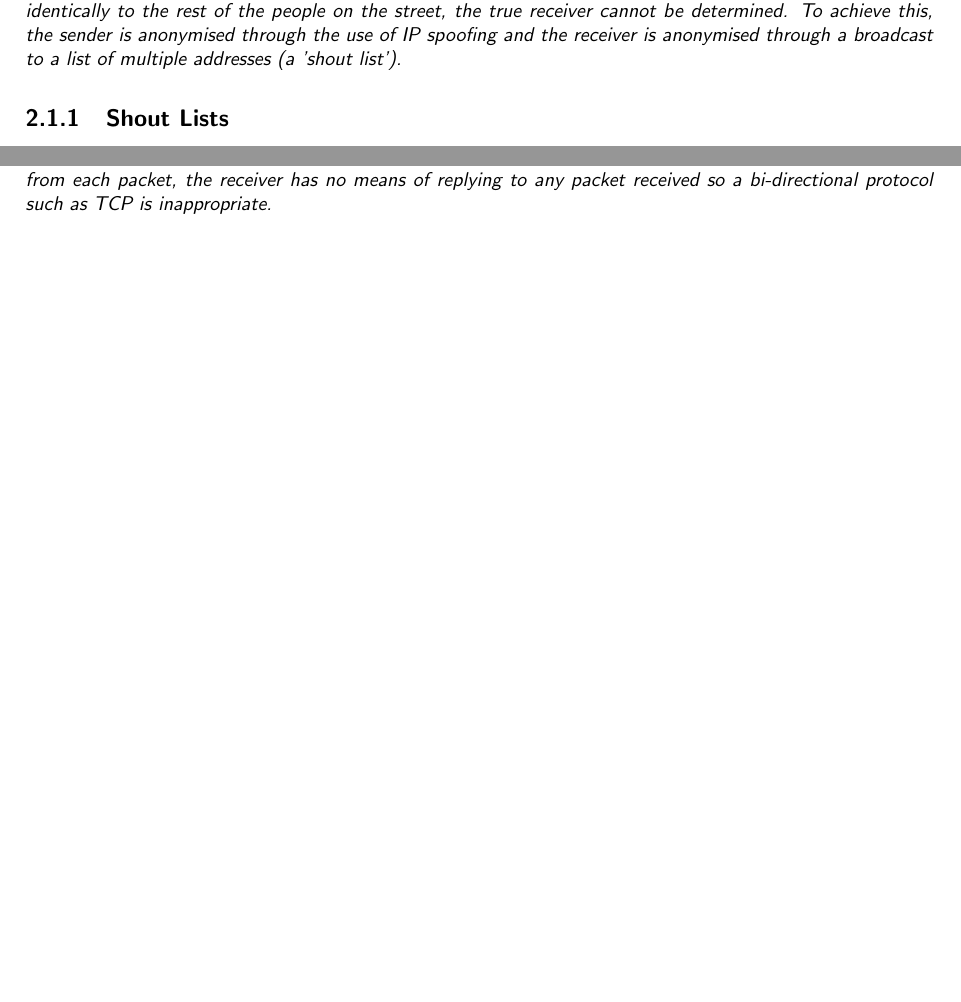
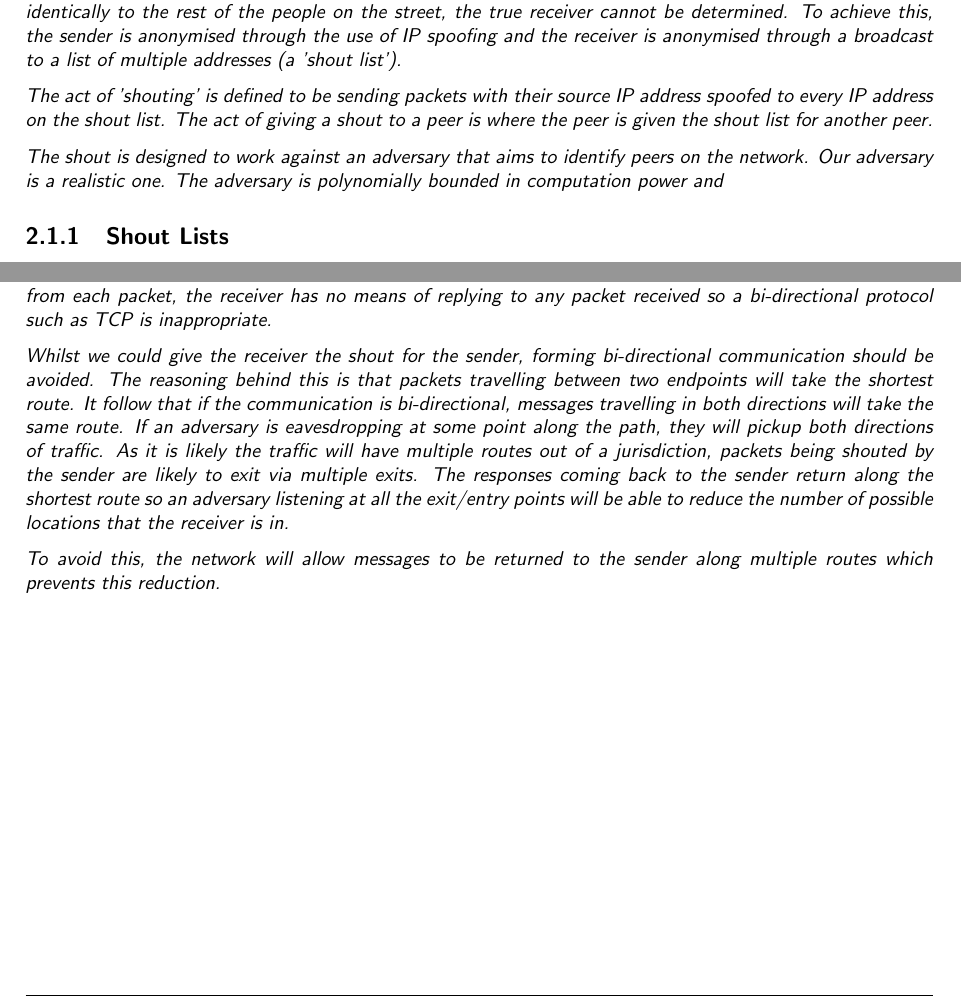
Before and after one commit to LukeusMaximus/shadow-p2p, a LaTeX thesis (docs/thesis.tex): two parts of pages 29 and 30 of 41, joined at a grey line, cut so that both start at the same text, the shorter picture padded with empty space. Compiled offline with pdfLaTeX; a LaTeX package or settings file that is missing is left out.

Commit message:
Defining adversary.

```diff
--- a/docs/thesis.tex
+++ b/docs/thesis.tex
@@ -411,7 +411,9 @@ and understand research-level material.
 
 A 'shout' is the method this project uses for anonymous point to point communication. By analogy, it is as if the sender were shouting to a street full of people behind a wall. The sender cannot be seen by those on the street due to the wall and those on the street all appear to ignore what was shouted. As the receiver acts identically to the rest of the people on the street, the true receiver cannot be determined. To achieve this, the sender is anonymised through the use of IP spoofing and the receiver is anonymised through a broadcast to a list of multiple addresses (a 'shout list').
 
+The act of 'shouting' is defined to be sending packets with their source IP address spoofed to every IP address on the shout list. The act of giving a shout to a peer is where the peer is given the shout list for another peer.
 
+The shout is designed to work against an adversary that aims to identify peers on the network. Our adversary is a realistic one. The adversary is polynomially bounded in computation power and
 
 \subsection{Shout Lists}
 
@@ -434,6 +436,10 @@ Ideally, the sender should set this field to a random address for every packet s
 \subsection{User Datagram Protocol (UDP)}
 
 UDP is a very basic protocol on the top of IP. It simply adds the use of a virtual 'port'. It is desirable for use in the network because it is stateless and uni-directional. Because the shout removes the sender's true IP from each packet, the receiver has no means of replying to any packet received so a bi-directional protocol such as TCP is inappropriate.
+
+Whilst we could give the receiver the shout for the sender, forming bi-directional communication should be avoided. The reasoning behind this is that packets travelling between two endpoints will take the shortest route. It follow that if the communication is bi-directional, messages travelling in both directions will take the same route. If an adversary is eavesdropping at some point along the path, they will pickup both directions of traffic. As it is likely the traffic will have multiple routes out of a jurisdiction, packets being shouted by the sender are likely to exit via multiple exits. The responses coming back to the sender return along the shortest route so an adversary listening at all the exit/entry points will be able to reduce the number of possible locations that the receiver is in.
+
+To avoid this, the network will allow messages to be returned to the sender along multiple routes which prevents this reduction.
 
 % -----------------------------------------------------------------------------
 
```
